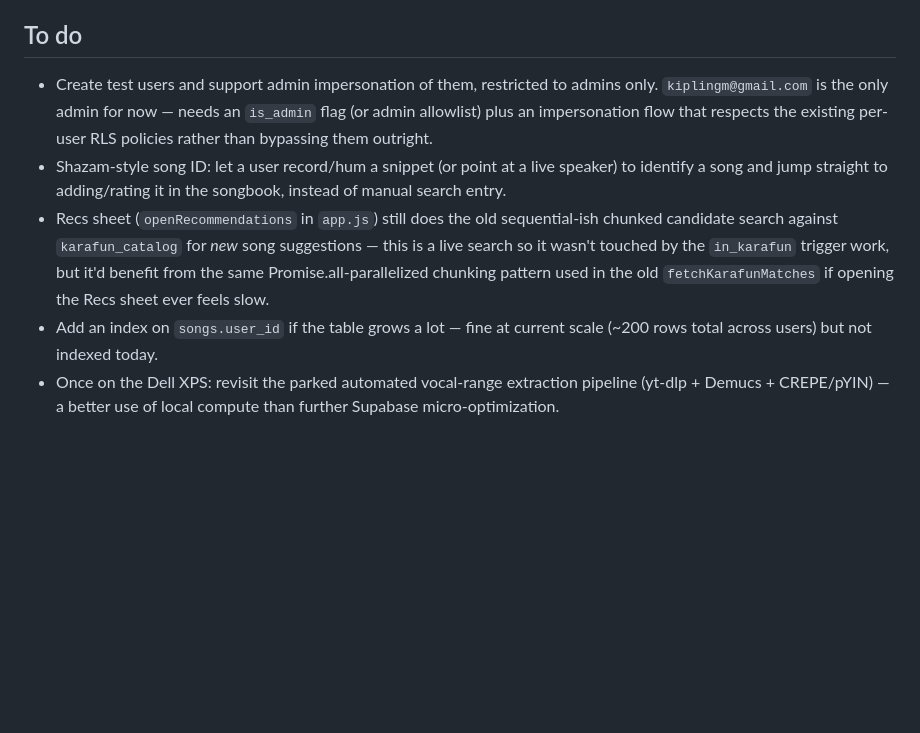
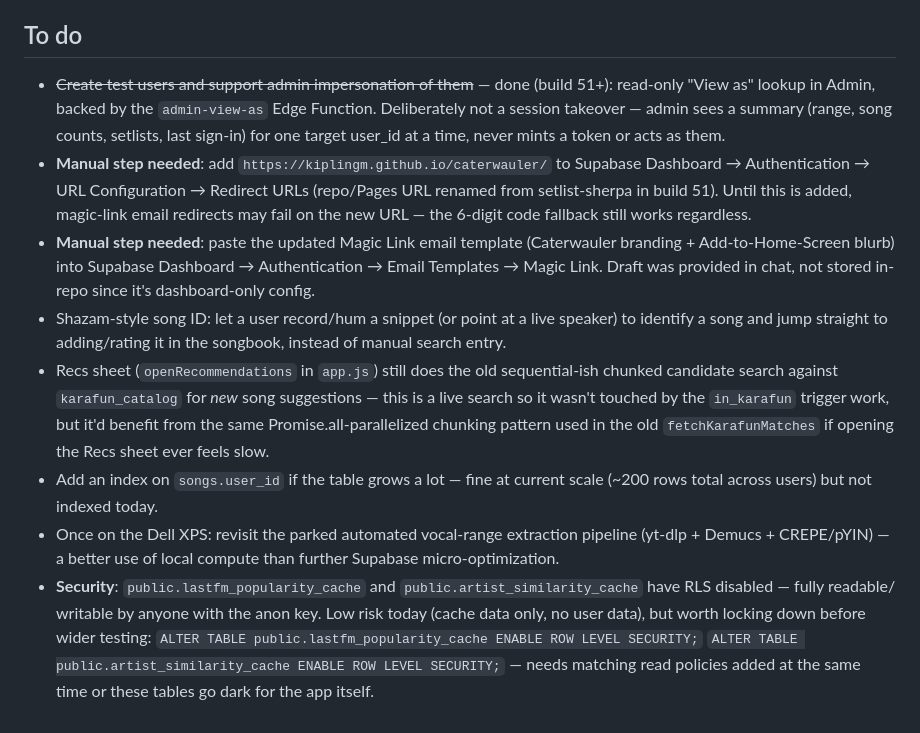
Before and after one commit to kiplingm/caterwauler, a Markdown page: README.md, the part around the change. GitHub-like rendering; blank space fills up the shorter version.

Commit message:
README: mark impersonation to-do done, log manual dashboard steps, flag RLS-disabled cache tables

```diff
--- a/README.md
+++ b/README.md
@@ -83,11 +83,20 @@ after a deploy, silently undoing whatever just shipped.
   just won't fire for those specific songs.
 
 ## To do
-- Create test users and support admin impersonation of them, restricted
-  to admins only. `kiplingm@gmail.com` is the only admin for now — needs
-  an `is_admin` flag (or admin allowlist) plus an impersonation flow that
-  respects the existing per-user RLS policies rather than bypassing them
-  outright.
+- ~~Create test users and support admin impersonation of them~~ — done
+  (build 51+): read-only "View as" lookup in Admin, backed by the
+  `admin-view-as` Edge Function. Deliberately not a session takeover —
+  admin sees a summary (range, song counts, setlists, last sign-in) for
+  one target user_id at a time, never mints a token or acts as them.
+- **Manual step needed**: add `https://kiplingm.github.io/caterwauler/`
+  to Supabase Dashboard → Authentication → URL Configuration → Redirect
+  URLs (repo/Pages URL renamed from setlist-sherpa in build 51). Until
+  this is added, magic-link email redirects may fail on the new URL —
+  the 6-digit code fallback still works regardless.
+- **Manual step needed**: paste the updated Magic Link email template
+  (Caterwauler branding + Add-to-Home-Screen blurb) into Supabase
+  Dashboard → Authentication → Email Templates → Magic Link. Draft was
+  provided in chat, not stored in-repo since it's dashboard-only config.
 - Shazam-style song ID: let a user record/hum a snippet (or point at a
   live speaker) to identify a song and jump straight to adding/rating it
   in the songbook, instead of manual search entry.
@@ -102,3 +111,11 @@ after a deploy, silently undoing whatever just shipped.
 - Once on the Dell XPS: revisit the parked automated vocal-range
   extraction pipeline (yt-dlp + Demucs + CREPE/pYIN) — a better use of
   local compute than further Supabase micro-optimization.
+- **Security**: `public.lastfm_popularity_cache` and
+  `public.artist_similarity_cache` have RLS disabled — fully readable/
+  writable by anyone with the anon key. Low risk today (cache data only,
+  no user data), but worth locking down before wider testing:
+  `ALTER TABLE public.lastfm_popularity_cache ENABLE ROW LEVEL SECURITY;`
+  `ALTER TABLE public.artist_similarity_cache ENABLE ROW LEVEL SECURITY;`
+  — needs matching read policies added at the same time or these tables
+  go dark for the app itself.
```
